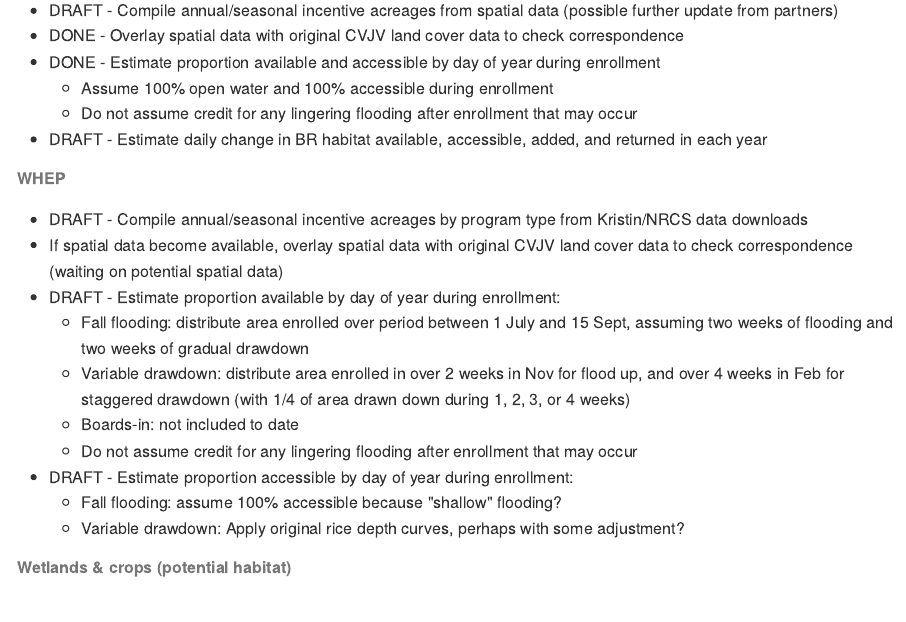
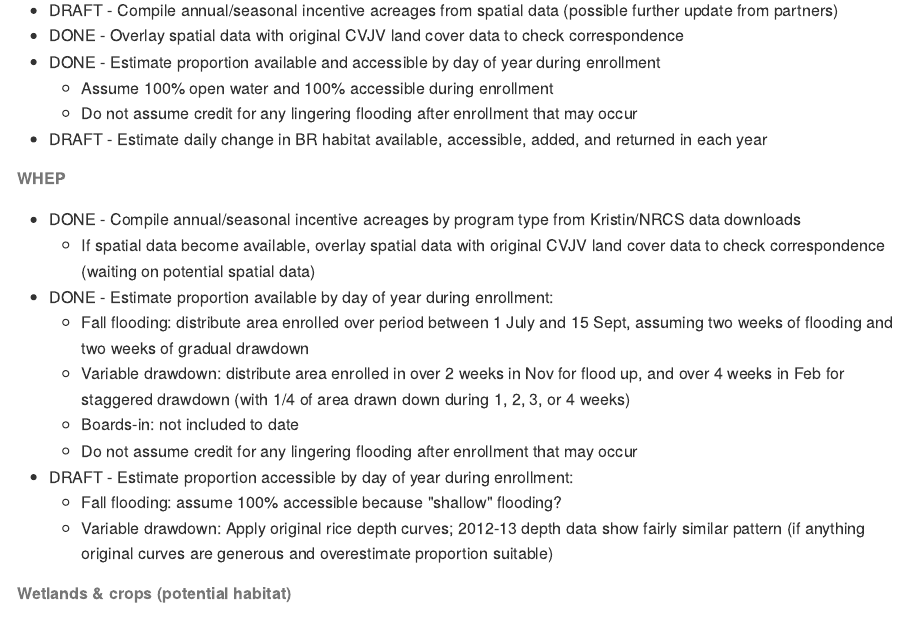
Before and after one commit to pointblue/wetland-incentives-bioenergetics, an R Markdown document (Rmd/README.Rmd): the page in a window 1100 px wide, from 350 px down. The pictures show the output file README.md that the author committed with the source, drawn offline in the style of GitHub.

Commit message:
update progress

```diff
--- a/Rmd/README.Rmd
+++ b/Rmd/README.Rmd
@@ -24,16 +24,16 @@ This repo is for a study of the contribution of wetland incentives programs in t
 * DRAFT - Estimate daily change in BR habitat available, accessible, added, and returned in each year
 
 ###### WHEP
-* DRAFT - Compile annual/seasonal incentive acreages by program type from Kristin/NRCS data downloads
-* If spatial data become available, overlay spatial data with original CVJV land cover data to check correspondence (waiting on potential spatial data)
-* DRAFT - Estimate proportion available by day of year during enrollment:
+* DONE - Compile annual/seasonal incentive acreages by program type from Kristin/NRCS data downloads
+     * If spatial data become available, overlay spatial data with original CVJV land cover data to check correspondence (waiting on potential spatial data)
+* DONE - Estimate proportion available by day of year during enrollment:
      * Fall flooding: distribute area enrolled over period between 1 July and 15 Sept, assuming two weeks of flooding and two weeks of gradual drawdown
      * Variable drawdown: distribute area enrolled in over 2 weeks in Nov for flood up, and over 4 weeks in Feb for staggered drawdown (with 1/4 of area drawn down during 1, 2, 3, or 4 weeks)
      * Boards-in: not included to date
      * Do not assume credit for any lingering flooding after enrollment that may occur
 * DRAFT - Estimate proportion accessible by day of year during enrollment:
      * Fall flooding: assume 100% accessible because "shallow" flooding?
-     * Variable drawdown: Apply original rice depth curves, perhaps with some adjustment?
+     * Variable drawdown: Apply original rice depth curves; 2012-13 depth data show fairly similar pattern (if anything original curves are generous and overestimate proportion suitable)
 
 ###### Wetlands & crops (potential habitat)
 * DONE - Compile annual statewide crop acreages from NASS through 2017, using original CVJV land cover data to estimate total acreage of each crop class within the CVJV primary focus area
```
Also changed, not shown: code/00_master_script.R (+21 -3 lines), README.md.
